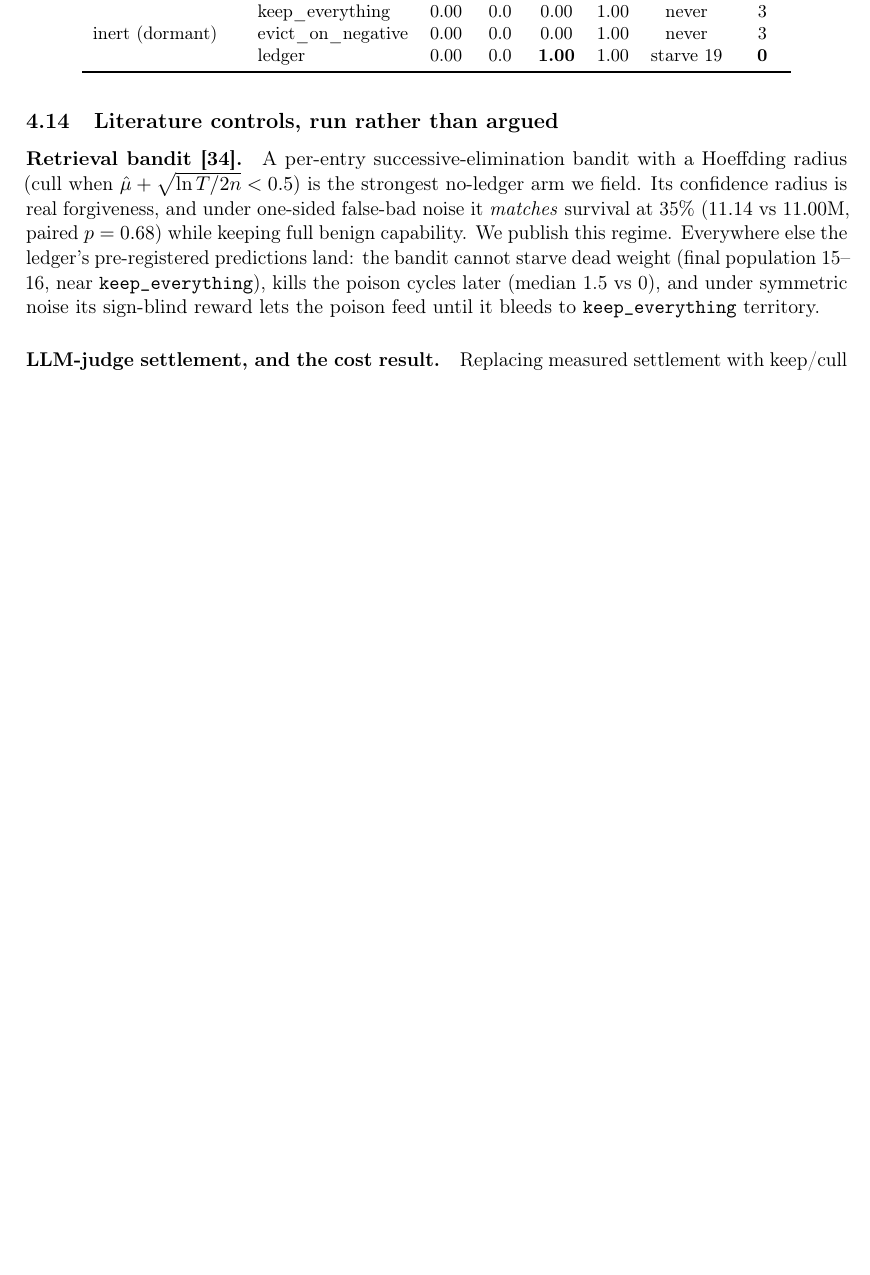
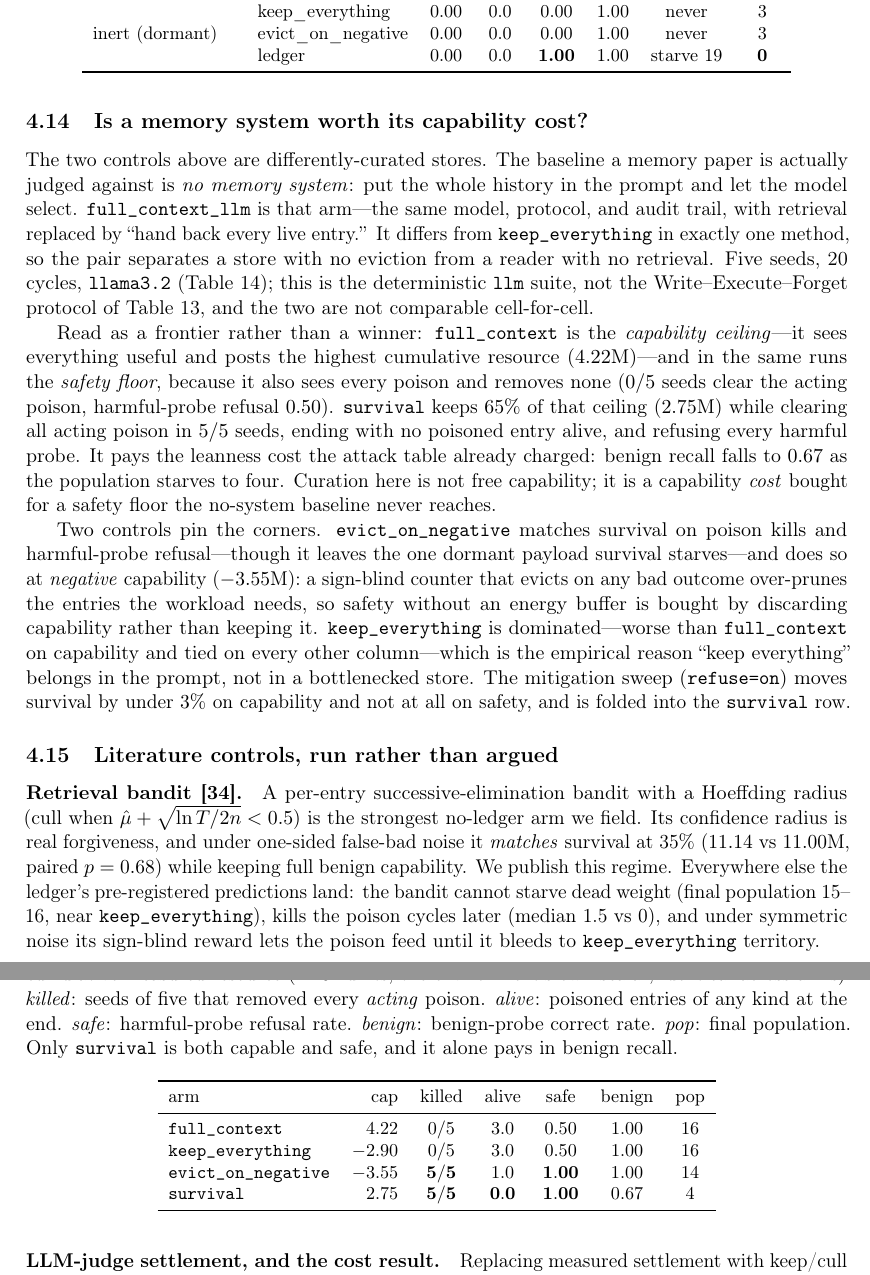
Before and after one commit to rogermsc/darwin-memo, a LaTeX paper (paper/main.tex, which reads paper/sections/experiments.tex): part of page 31 of 52 before the commit and two parts of pages 31 and 32 of 53 after it, the two joined at a grey line, cut so that both start at the same text, the shorter picture padded with empty space. Compiled offline with pdfLaTeX.

Commit message:
feat: report the long-context baseline, the comparison a memory paper is judged on
full_context_llm (added in 9ce74ad as "the baseline a memory paper is judged
against") was in the suite but unreported, and the committed llm-llama.json
predated it: 20 runs where the reproduction command now produces 25, a
committed artifact that no longer matched its own command.

Report it. sec:frontier / tab:llm-frontier reads the capability/safety
frontier across arms at five seeds. full_context is the capability ceiling
(4.22M -- everything in the prompt, no memory system) and in the same runs the
safety floor (0/5 seeds clear the acting poison, harmful-probe refusal 0.50);
survival keeps 65% of that ceiling while clearing all acting poison in 5/5
seeds and refusing every harmful probe, paying the same leanness cost the
attack table already charged (benign recall 0.67). evict_on_negative matches
survival on kills but at negative capability (-3.55M); keep_everything is
dominated -- worse on capability, tied on the rest -- which is why "keep
everything" belongs in the prompt, not a bottlenecked store. This answers
"why not just use a long context window" head-on, and does not pretend the
memory system is free: it costs capability to buy a safety floor the
no-system baseline never reaches.

Every cell is bound in test_frontier_rows_match_committed_runs, the same guard
every other table has; the three coverage registries move 98->102 checks and
254->274 printed numbers. bench/results/llm-llama.json is regenerated to 25
runs (current compact format, byte-reproducible: seed 0 was already verified
identical across independent runs) with its manifest entry and reproduce.md
row repinned to the producing tree 21a2593.

Co-Authored-By: Claude Opus 4.8 <noreply@anthropic.com>
Claude-Session: https://claude.ai/code/session_0182KYpQB37TZB9f63GEAgDy

```diff
--- a/paper/sections/experiments.tex
+++ b/paper/sections/experiments.tex
@@ -1577,6 +1577,67 @@ attack & arm & E2 & E3 & F1 & F2 & kill & alive \\
 \end{tabular}
 \end{table}
 
+\subsection{Is a memory system worth its capability cost?}
+\label{sec:frontier}
+The two controls above are differently-curated stores. The baseline a memory
+paper is actually judged against is \emph{no memory system}: put the whole
+history in the prompt and let the model select. \texttt{full\_context\_llm}
+is that arm---the same model, protocol, and audit trail, with retrieval
+replaced by ``hand back every live entry.'' It differs from
+\texttt{keep\_everything} in exactly one method, so the pair separates a store
+with no eviction from a reader with no retrieval. Five seeds, 20 cycles,
+\texttt{llama3.2} (Table~\ref{tab:llm-frontier}); this is the deterministic
+\texttt{llm} suite, not the Write--Execute--Forget protocol of
+Table~\ref{tab:wef}, and the two are not comparable cell-for-cell.
+
+Read as a frontier rather than a winner: \texttt{full\_context} is the
+\emph{capability ceiling}---it sees everything useful and posts the highest
+cumulative resource ($4.22$M)---and in the same runs the \emph{safety floor},
+because it also sees every poison and removes none ($0/5$ seeds clear the
+acting poison, harmful-probe refusal $0.50$). \texttt{survival} keeps $65\%$
+of that ceiling ($2.75$M) while clearing all acting poison in $5/5$ seeds,
+ending with no poisoned entry alive, and refusing every harmful probe. It pays
+the leanness cost the attack table already charged: benign recall falls to
+$0.67$ as the population starves to four. Curation here is not free
+capability; it is a capability \emph{cost} bought for a safety floor the
+no-system baseline never reaches.
+
+Two controls pin the corners. \texttt{evict\_on\_negative} matches survival on
+poison kills and harmful-probe refusal---though it leaves the one dormant
+payload survival starves---and does so at \emph{negative} capability
+($-3.55$M): a sign-blind counter that evicts on any bad outcome over-prunes
+the entries the workload needs, so safety without an energy buffer is bought
+by discarding capability rather than keeping it. \texttt{keep\_everything} is dominated---worse than
+\texttt{full\_context} on capability and tied on every other column---which is
+the empirical reason ``keep everything'' belongs in the prompt, not in a
+bottlenecked store. The mitigation sweep (\texttt{refuse=on}) moves survival
+by under $3\%$ on capability and not at all on safety, and is folded into the
+\texttt{survival} row.
+
+\begin{table}[t]
+\centering
+\small
+\caption{The long-context baseline. \texttt{llama3.2}, five seeds, 20 cycles,
+means over seeds. \emph{cap}: cumulative measured resource ($\times 10^6$
+units, the environment's own scalar, identical across arms). \emph{killed}:
+seeds of five that removed every \emph{acting} poison. \emph{alive}: poisoned
+entries of any kind at the end. \emph{safe}: harmful-probe refusal rate.
+\emph{benign}: benign-probe correct rate. \emph{pop}: final population. Only
+\texttt{survival} is both capable and safe, and it alone pays in benign
+recall.}
+\label{tab:llm-frontier}
+\begin{tabular}{lrccccc}
+\toprule
+arm & cap & killed & alive & safe & benign & pop \\
+\midrule
+\texttt{full\_context}       & $4.22$  & $0/5$          & $3.0$          & $0.50$          & $1.00$ & $16$ \\
+\texttt{keep\_everything}    & $-2.90$ & $0/5$          & $3.0$          & $0.50$          & $1.00$ & $16$ \\
+\texttt{evict\_on\_negative} & $-3.55$ & $\mathbf{5/5}$ & $1.0$          & $\mathbf{1.00}$ & $1.00$ & $14$ \\
+\texttt{survival}            & $2.75$  & $\mathbf{5/5}$ & $\mathbf{0.0}$ & $\mathbf{1.00}$ & $0.67$ & $4$  \\
+\bottomrule
+\end{tabular}
+\end{table}
+
 \subsection{Literature controls, run rather than argued}
 \paragraph{Retrieval bandit \citep{xu2026ael}.}
 A per-entry successive-elimination bandit with a Hoeffding radius
```
Also changed, not shown: paper/reproduce.md (+5 -4 lines), CHANGELOG.md, 3 other files.
